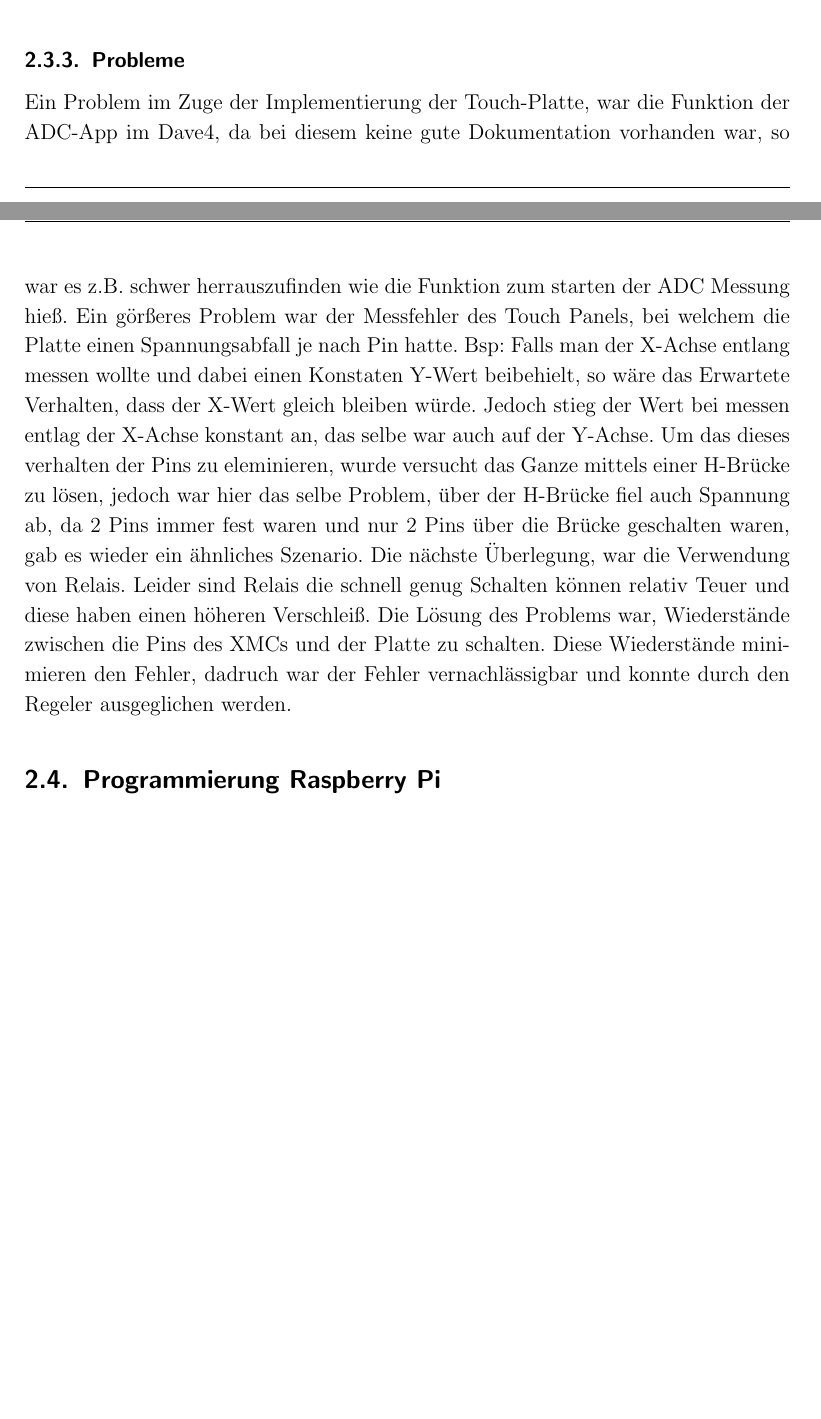
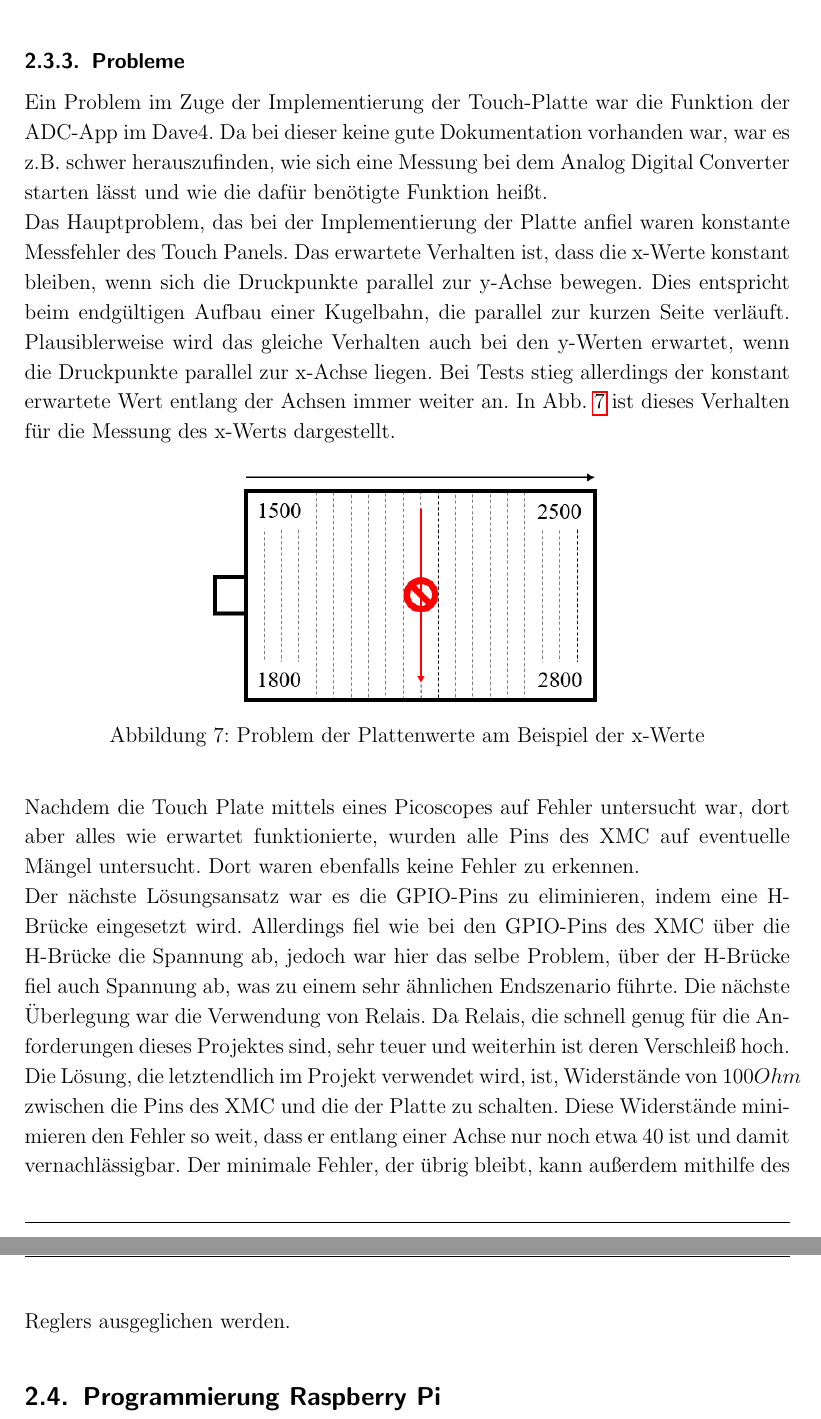
Before and after one commit to JustARand0m/DTBalancingPlate, a LaTeX document (Vorlage-Projektbericht Balancing Plate/arbeit.tex): two parts of pages 10 and 11 of 28 before the commit and two parts of pages 11 and 12 of 28 after it, joined at a grey line, cut so that both start at the same text, the shorter picture padded with empty space. Compiled offline with pdfLaTeX.

Commit message:
First version section Touch plate

```diff
--- a/Vorlage-Projektbericht Balancing Plate/arbeit.tex
+++ b/Vorlage-Projektbericht Balancing Plate/arbeit.tex
@@ -275,18 +276,21 @@ Der gesamte Ablauf ist schematisch in Abb. \ref{fig:TouchUML} dargestellt.
 	\label{fig:TouchUML}
 \end{figure}
 
-\subsubsection{Probleme} \label{subsec:Probleme}
-Ein Problem im Zuge der Implementierung der Touch-Platte, war die Funktion der ADC-App im Dave4, da bei diesem
-keine gute Dokumentation vorhanden war, so war es z.B. schwer herrauszufinden wie die Funktion zum starten der ADC Messung
-hieß. Ein görßeres Problem war der Messfehler des Touch Panels, bei welchem die Platte einen Spannungsabfall je nach Pin hatte.
-Bsp: Falls man der X-Achse entlang messen wollte und dabei einen Konstaten Y-Wert beibehielt, so wäre das Erwartete Verhalten,
-dass der X-Wert gleich bleiben würde. Jedoch stieg der Wert bei messen entlag der X-Achse konstant an, das selbe war auch auf
-der Y-Achse. Um das dieses verhalten der Pins zu eleminieren, wurde versucht das Ganze mittels einer H-Brücke zu lösen,
-jedoch war hier das selbe Problem, über der H-Brücke fiel auch Spannung ab, da 2 Pins immer fest waren und nur 2 Pins
-über die Brücke geschalten waren, gab es wieder ein ähnliches Szenario. Die nächste Überlegung, war die Verwendung von Relais.
-Leider sind Relais die schnell genug Schalten können relativ Teuer und diese haben einen höheren Verschleiß.
-Die Lösung des Problems war, Wiederstände zwischen die Pins des XMCs und der Platte zu schalten. Diese Wiederstände
-minimieren den Fehler, dadruch war der Fehler vernachlässigbar und konnte durch den Regeler ausgeglichen werden.
+\subsubsection{Probleme} \label{subsec:ProblemePlatte}
+Ein Problem im Zuge der Implementierung der Touch-Platte war die Funktion der ADC-App im Dave4. Da bei dieser keine gute Dokumentation vorhanden war, war es z.B. schwer herauszufinden, wie sich eine Messung bei dem Analog Digital Converter starten lässt und wie die dafür benötigte Funktion heißt. \newline
+Das Hauptproblem, das bei der Implementierung der Platte anfiel waren konstante Messfehler des Touch Panels. Das erwartete Verhalten ist, dass die x-Werte konstant bleiben, wenn sich die Druckpunkte parallel zur y-Achse bewegen. Dies entspricht beim endgültigen Aufbau einer Kugelbahn, die parallel zur kurzen Seite verläuft. Plausiblerweise wird das gleiche Verhalten auch bei den y-Werten erwartet, wenn die Druckpunkte parallel zur x-Achse liegen.
+Bei Tests stieg allerdings der konstant erwartete Wert entlang der Achsen immer weiter an. In Abb. \ref{fig:ProblemPlattenwerte} ist dieses Verhalten für die Messung des x-Werts dargestellt.
+\begin{figure}[htbp]
+	\centering
+	\includegraphics[scale = 0.6]{pics/ProblemPlattenwerte}
+	\caption{Problem der Plattenwerte am Beispiel der x-Werte}
+	\label{fig:ProblemPlattenwerte}
+\end{figure}
+
+Nachdem die Touch Plate mittels eines Picoscopes auf Fehler untersucht war, dort aber alles wie erwartet funktionierte, wurden alle Pins des XMC auf eventuelle Mängel untersucht. Dort waren ebenfalls keine Fehler zu erkennen.\newline
+Der nächste Lösungsansatz war es die GPIO-Pins zu eliminieren, indem eine H-Brücke eingesetzt wird. Allerdings fiel wie bei den GPIO-Pins des XMC über die H-Brücke die Spannung ab,
+jedoch war hier das selbe Problem, über der H-Brücke fiel auch Spannung ab, was zu einem sehr ähnlichen Endszenario führte. Die nächste Überlegung war die Verwendung von Relais. Da Relais, die schnell genug für die Anforderungen dieses Projektes sind, sehr teuer und weiterhin ist deren Verschleiß hoch.\newline
+Die Lösung, die letztendlich im Projekt verwendet wird, ist, Widerstände von $100 Ohm$ zwischen die Pins des XMC und die der Platte zu schalten. Diese Widerstände minimieren den Fehler so weit, dass er entlang einer Achse nur noch etwa 40 ist und damit vernachlässigbar. Der minimale Fehler, der übrig bleibt, kann außerdem mithilfe des Reglers ausgeglichen werden.
 
 \subsection{Programmierung Raspberry Pi}
 
```
Also changed, not shown: Vorlage-Projektbericht Balancing Plate/arbeit.pdf, Vorlage-Projektbericht Balancing Plate/pics/ProblemPlattenwerte.PNG (added), Vorlage-Projektbericht Balancing Plate/arbeit.tex (23 more changed lines), 7 other files.
